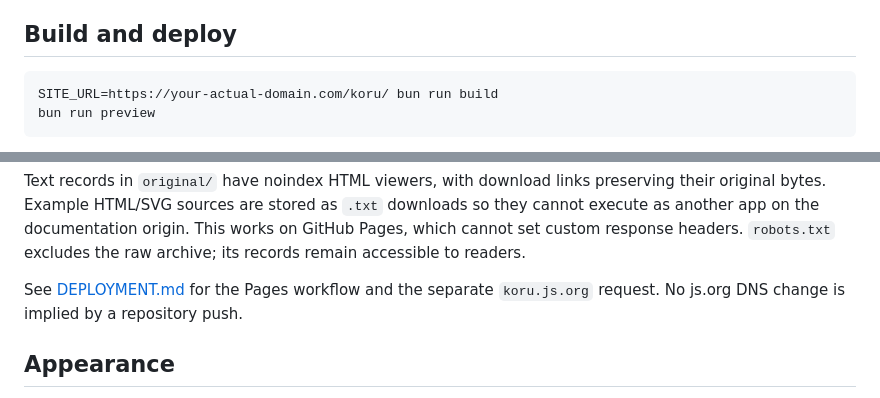
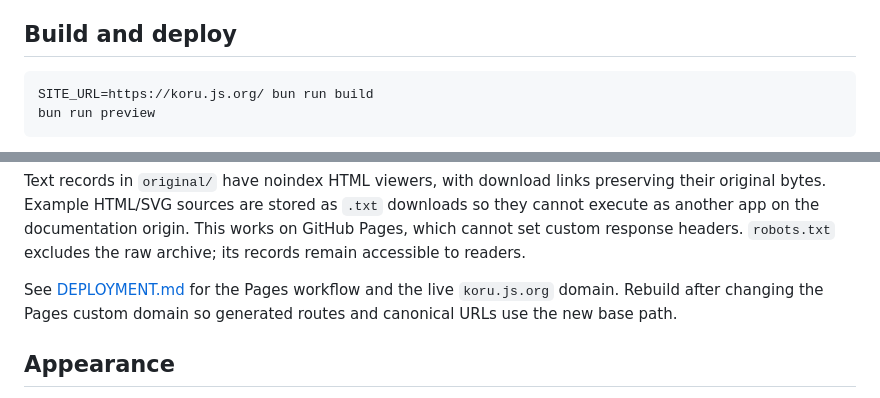
Before and after one commit to wux4an/koru, a Markdown page: website/README.md, 2 parts joined by grey strips. Rendered like a GitHub page.

Commit message:
Document live custom-domain validation

````diff
--- a/website/README.md
+++ b/website/README.md
@@ -17,7 +17,7 @@ Visit http://localhost:4173/en/ or http://localhost:4173/es/. The site builds be
 ## Build and deploy
 
 ```sh
-SITE_URL=https://your-actual-domain.com/koru/ bun run build
+SITE_URL=https://koru.js.org/ bun run build
 bun run preview
 ```
 
@@ -29,7 +29,7 @@ The root page directs readers to English; language switching preserves the curre
 
 Text records in `original/` have noindex HTML viewers, with download links preserving their original bytes. Example HTML/SVG sources are stored as `.txt` downloads so they cannot execute as another app on the documentation origin. This works on GitHub Pages, which cannot set custom response headers. `robots.txt` excludes the raw archive; its records remain accessible to readers.
 
-See [DEPLOYMENT.md](DEPLOYMENT.md) for the Pages workflow and the separate `koru.js.org` request. No js.org DNS change is implied by a repository push.
+See [DEPLOYMENT.md](DEPLOYMENT.md) for the Pages workflow and the live `koru.js.org` domain. Rebuild after changing the Pages custom domain so generated routes and canonical URLs use the new base path.
 
 ## Appearance
 
````
Also changed, not shown: website/VALIDATION.md (+8 -3 lines).
